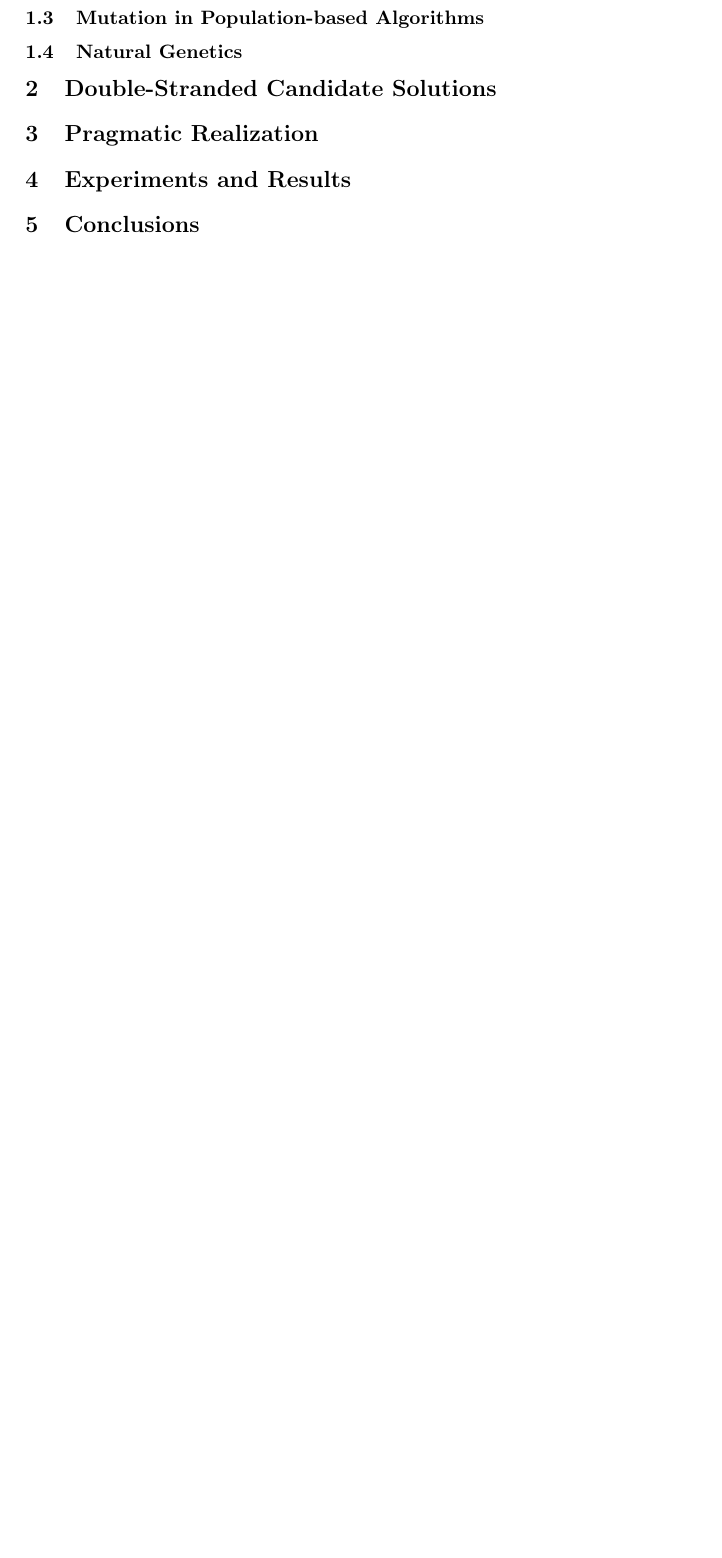
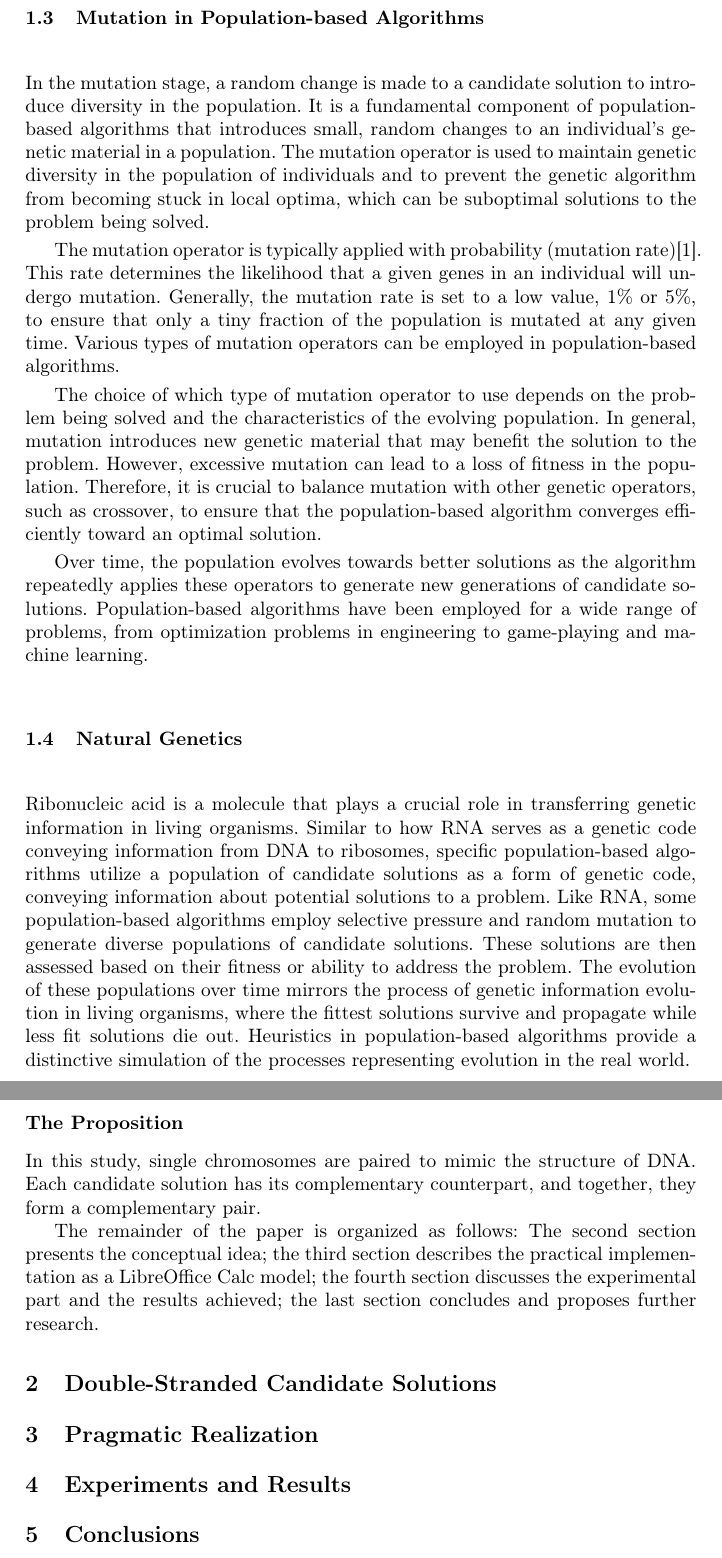
Before and after one commit to TodorBalabanov/EnviroRISKs-ENVIROnmental-Protection-and-Disaster-Risks-2024, a LaTeX paper (Double-Stranded-Differential-Evolution-and-Particle-Swarm-Optimization-with-LibreOffice-Nonlinear-Programming-Solver/paper.tex): part of page 2 of 2 before the commit and two parts of pages 3 and 4 of 4 after it, the two joined at a grey line, cut so that both start at the same text, the shorter picture padded with empty space. Compiled offline with pdfLaTeX.

Commit message:
Some more text has been added.

```diff
--- a/Double-Stranded-Differential-Evolution-and-Particle-Swarm-Optimization-with-LibreOffice-Nonlinear-Programming-Solver/paper.tex
+++ b/Double-Stranded-Differential-Evolution-and-Particle-Swarm-Optimization-with-LibreOffice-Nonlinear-Programming-Solver/paper.tex
@@ -52,6 +60,22 @@ The selection operator is crucial because it enables population-based algorithms
 \subsection{Mutation in Population-based Algorithms}
 
+In the mutation stage, a random change is made to a candidate solution to introduce diversity in the population. It is a fundamental component of population-based algorithms that introduces small, random changes to an individual's genetic material in a population. The mutation operator is used to maintain genetic diversity in the population of individuals and to prevent the genetic algorithm from becoming stuck in local optima, which can be suboptimal solutions to the problem being solved.
+
+The mutation operator is typically applied with probability (mutation rate)\cite{Greenwell-1995}. This rate determines the likelihood that a given genes in an individual will undergo mutation. Generally, the mutation rate is set to a low value, 1\% or 5\%, to ensure that only a tiny fraction of the population is mutated at any given time. Various types of mutation operators can be employed in population-based algorithms.
+
+The choice of which type of mutation operator to use depends on the problem being solved and the characteristics of the evolving population. In general, mutation introduces new genetic material that may benefit the solution to the problem. However, excessive mutation can lead to a loss of fitness in the population. Therefore, it is crucial to balance mutation with other genetic operators, such as crossover, to ensure that the population-based algorithm converges efficiently toward an optimal solution.
+
+Over time, the population evolves towards better solutions as the algorithm repeatedly applies these operators to generate new generations of candidate solutions. Population-based algorithms have been employed for a wide range of problems, from optimization problems in engineering to game-playing and machine learning.
+
 \subsection{Natural Genetics}
+
+Ribonucleic acid is a molecule that plays a crucial role in transferring genetic information in living organisms. Similar to how RNA serves as a genetic code conveying information from DNA to ribosomes, specific population-based algorithms utilize a population of candidate solutions as a form of genetic code, conveying information about potential solutions to a problem. Like RNA, some population-based algorithms employ selective pressure and random mutation to generate diverse populations of candidate solutions. These solutions are then assessed based on their fitness or ability to address the problem. The evolution of these populations over time mirrors the process of genetic information evolution in living organisms, where the fittest solutions survive and propagate while less fit solutions die out. Heuristics in population-based algorithms provide a distinctive simulation of the processes representing evolution in the real world.
+
+\subsection*{The Proposition}
+
+In this study, single chromosomes are paired to mimic the structure of DNA. Each candidate solution has its complementary counterpart, and together, they form a complementary pair.
+
+The remainder of the paper is organized as follows: The second section presents the conceptual idea; the third section describes the practical implementation as a LibreOffice Calc model; the fourth section discusses the experimental part and the results achieved; the last section concludes and proposes further research.
 
 \section{Double-Stranded Candidate Solutions}
 
```
Also changed, not shown: Double-Stranded-Differential-Evolution-and-Particle-Swarm-Optimization-with-LibreOffice-Nonlinear-Programming-Solver/paper.tex (16 more changed lines).
